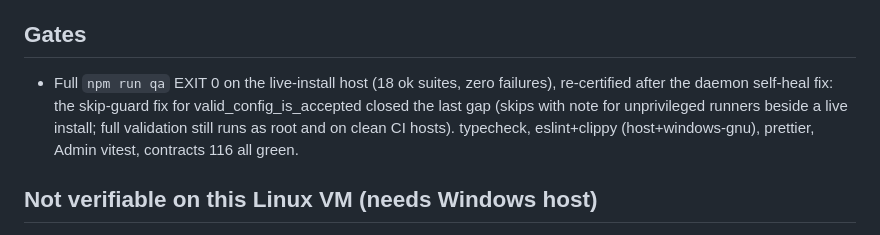
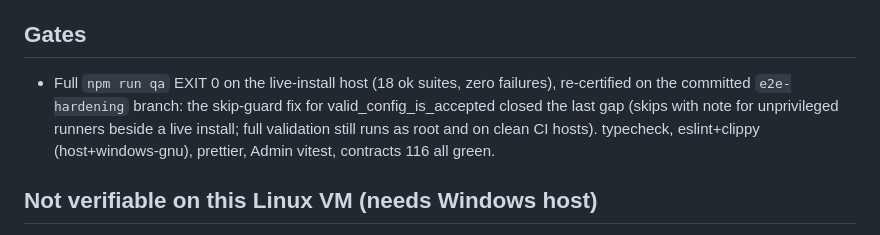
Before and after one commit to BurntToasters/Centrald, a Markdown page: E2E-REPORT.md, the part around the change. Drawn GitHub-style.

Commit message:
docs: refresh E2E report with branch QA certification and soak proofs

```diff
--- a/E2E-REPORT.md
+++ b/E2E-REPORT.md
@@ -140,11 +140,11 @@ skip-guard). dist rebuilt 00:08 with all fixes (build exit 0).
 ## Gates
 
 - Full `npm run qa` EXIT 0 on the live-install host (18 ok suites, zero
-  failures), re-certified after the daemon self-heal fix: the skip-guard fix for
-  valid_config_is_accepted closed the last gap (skips with note for unprivileged
-  runners beside a live install; full validation still runs as root and on clean
-  CI hosts). typecheck, eslint+clippy (host+windows-gnu), prettier, Admin
-  vitest, contracts 116 all green.
+  failures), re-certified on the committed `e2e-hardening` branch: the
+  skip-guard fix for valid_config_is_accepted closed the last gap (skips with
+  note for unprivileged runners beside a live install; full validation still
+  runs as root and on clean CI hosts). typecheck, eslint+clippy
+  (host+windows-gnu), prettier, Admin vitest, contracts 116 all green.
 
 ## Not verifiable on this Linux VM (needs Windows host)
 
```
